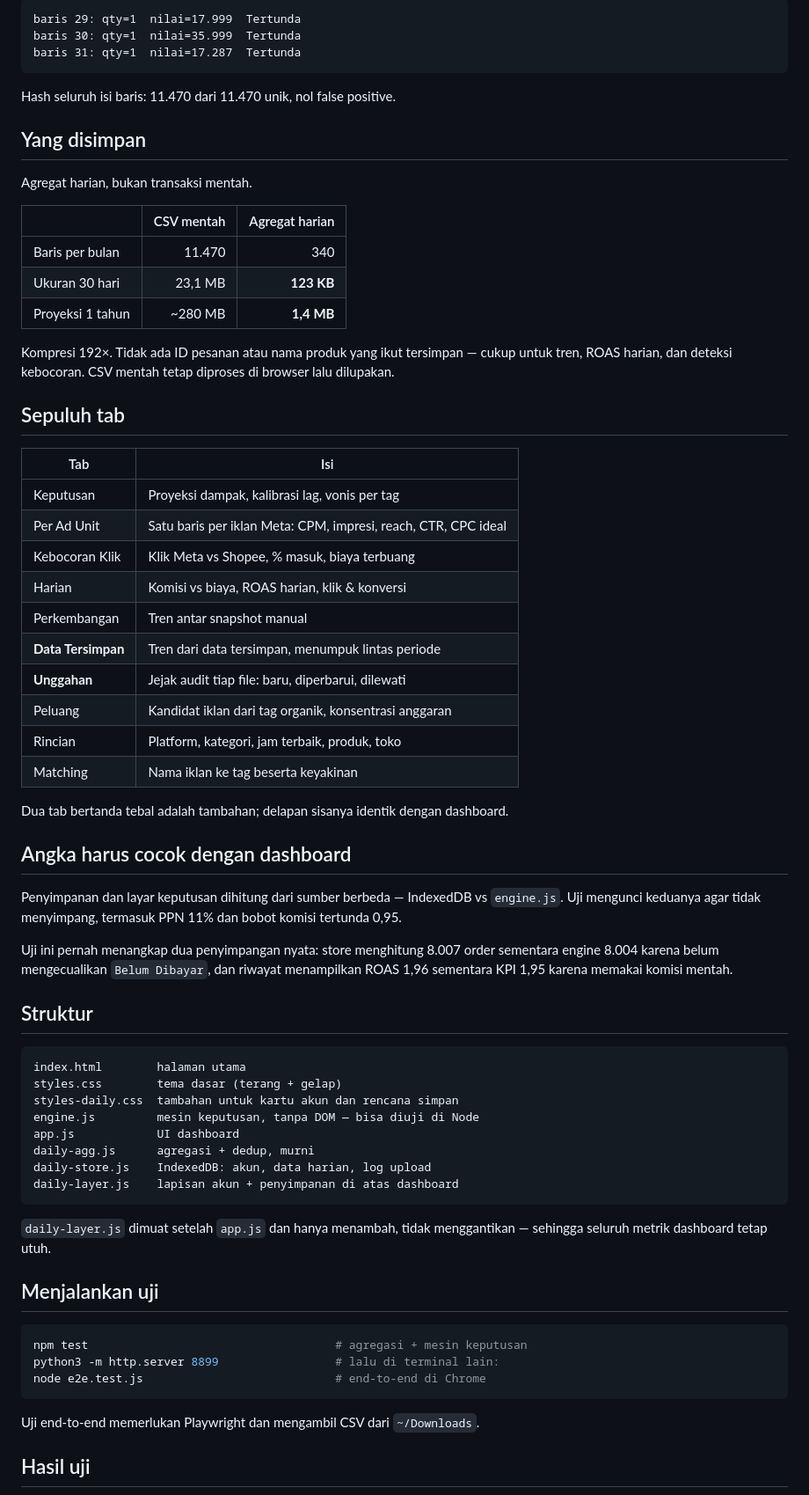
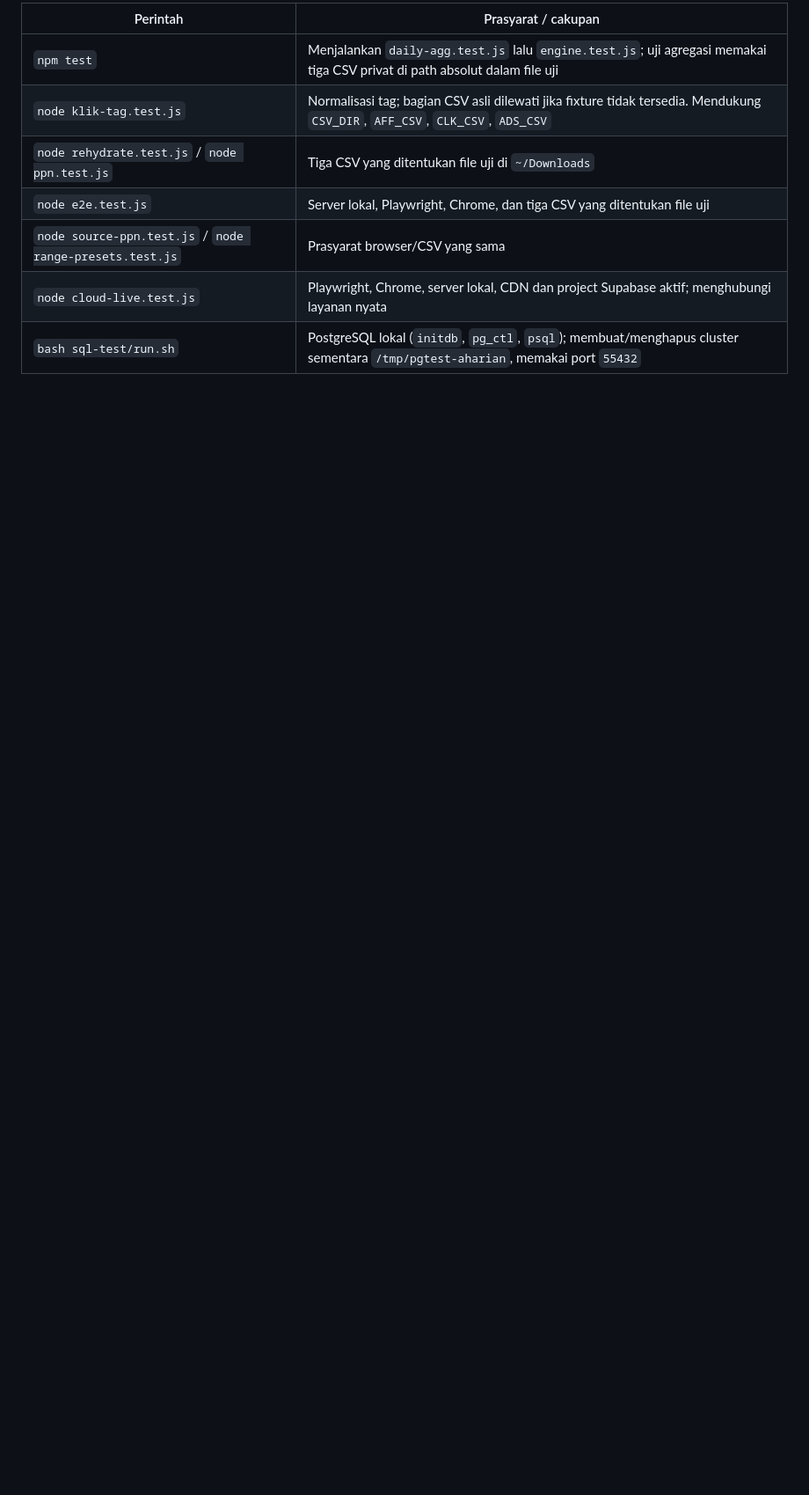
Before and after one commit to adrianleoh1992/affiliate-harian, a Markdown page: README.md, the part around one of its changes. Shown at 88% size. Drawn GitHub-style; blank space fills up the shorter version.

````diff
--- a/README.md
+++ b/README.md
@@ -69,77 +164,11 @@ Penyebabnya satu pesanan bisa berisi beberapa produk berbeda harga:
 
-```
-baris 29: qty=1  nilai=17.999  Tertunda
-baris 30: qty=1  nilai=35.999  Tertunda
-baris 31: qty=1  nilai=17.287  Tertunda
-```
+| Perintah | Prasyarat / cakupan |
+|---|---|
+| `npm test` | Menjalankan `daily-agg.test.js` lalu `engine.test.js`; uji agregasi memakai tiga CSV privat di path absolut dalam file uji |
+| `node klik-tag.test.js` | Normalisasi tag; bagian CSV asli dilewati jika fixture tidak tersedia. Mendukung `CSV_DIR`, `AFF_CSV`, `CLK_CSV`, `ADS_CSV` |
+| `node rehydrate.test.js` / `node ppn.test.js` | Tiga CSV yang ditentukan file uji di `~/Downloads` |
+| `node e2e.test.js` | Server lokal, Playwright, Chrome, dan tiga CSV yang ditentukan file uji |
+| `node source-ppn.test.js` / `node range-presets.test.js` | Prasyarat browser/CSV yang sama |
+| `node cloud-live.test.js` | Playwright, Chrome, server lokal, CDN dan project Supabase aktif; menghubungi layanan nyata |
+| `bash sql-test/run.sh` | PostgreSQL lokal (`initdb`, `pg_ctl`, `psql`); membuat/menghapus cluster sementara `/tmp/pgtest-aharian`, memakai port `55432` |
 
-Hash seluruh isi baris: 11.470 dari 11.470 unik, nol false positive.
-
-## Yang disimpan
-
-Agregat harian, bukan transaksi mentah.
-
-| | CSV mentah | Agregat harian |
-|---|---:|---:|
-| Baris per bulan | 11.470 | 340 |
-| Ukuran 30 hari | 23,1 MB | **123 KB** |
-| Proyeksi 1 tahun | ~280 MB | **1,4 MB** |
-
-Kompresi 192×. Tidak ada ID pesanan atau nama produk yang ikut tersimpan — cukup untuk
-tren, ROAS harian, dan deteksi kebocoran. CSV mentah tetap diproses di browser lalu
-dilupakan.
-
-## Sepuluh tab
-
-| Tab | Isi |
-|---|---|
-| Keputusan | Proyeksi dampak, kalibrasi lag, vonis per tag |
-| Per Ad Unit | Satu baris per iklan Meta: CPM, impresi, reach, CTR, CPC ideal |
-| Kebocoran Klik | Klik Meta vs Shopee, % masuk, biaya terbuang |
-| Harian | Komisi vs biaya, ROAS harian, klik & konversi |
-| Perkembangan | Tren antar snapshot manual |
-| **Data Tersimpan** | Tren dari data tersimpan, menumpuk lintas periode |
-| **Unggahan** | Jejak audit tiap file: baru, diperbarui, dilewati |
-| Peluang | Kandidat iklan dari tag organik, konsentrasi anggaran |
-| Rincian | Platform, kategori, jam terbaik, produk, toko |
-| Matching | Nama iklan ke tag beserta keyakinan |
-
-Dua tab bertanda tebal adalah tambahan; delapan sisanya identik dengan dashboard.
-
-## Angka harus cocok dengan dashboard
-
-Penyimpanan dan layar keputusan dihitung dari sumber berbeda — IndexedDB vs `engine.js`.
-Uji mengunci keduanya agar tidak menyimpang, termasuk PPN 11% dan bobot komisi tertunda 0,95.
-
-Uji ini pernah menangkap dua penyimpangan nyata: store menghitung 8.007 order sementara
-engine 8.004 karena belum mengecualikan `Belum Dibayar`, dan riwayat menampilkan ROAS 1,96
-sementara KPI 1,95 karena memakai komisi mentah.
-
-## Struktur
-
-```
-index.html        halaman utama
-styles.css        tema dasar (terang + gelap)
-styles-daily.css  tambahan untuk kartu akun dan rencana simpan
-engine.js         mesin keputusan, tanpa DOM — bisa diuji di Node
-app.js            UI dashboard
-daily-agg.js      agregasi + dedup, murni
-daily-store.js    IndexedDB: akun, data harian, log upload
-daily-layer.js    lapisan akun + penyimpanan di atas dashboard
-```
-
-`daily-layer.js` dimuat setelah `app.js` dan hanya menambah, tidak menggantikan —
-sehingga seluruh metrik dashboard tetap utuh.
-
-## Menjalankan uji
-
-```bash
-npm test                                    # agregasi + mesin keputusan
-python3 -m http.server 8899                 # lalu di terminal lain:
-node e2e.test.js                            # end-to-end di Chrome
-```
-
-Uji end-to-end memerlukan Playwright dan mengambil CSV dari `~/Downloads`.
-
-## Hasil uji
-
````
Also changed, not shown: other parts of README.md (+147 -90 lines), AGENTS.md (added, +73 -0 lines), SUPABASE.md (+53 -66 lines).
